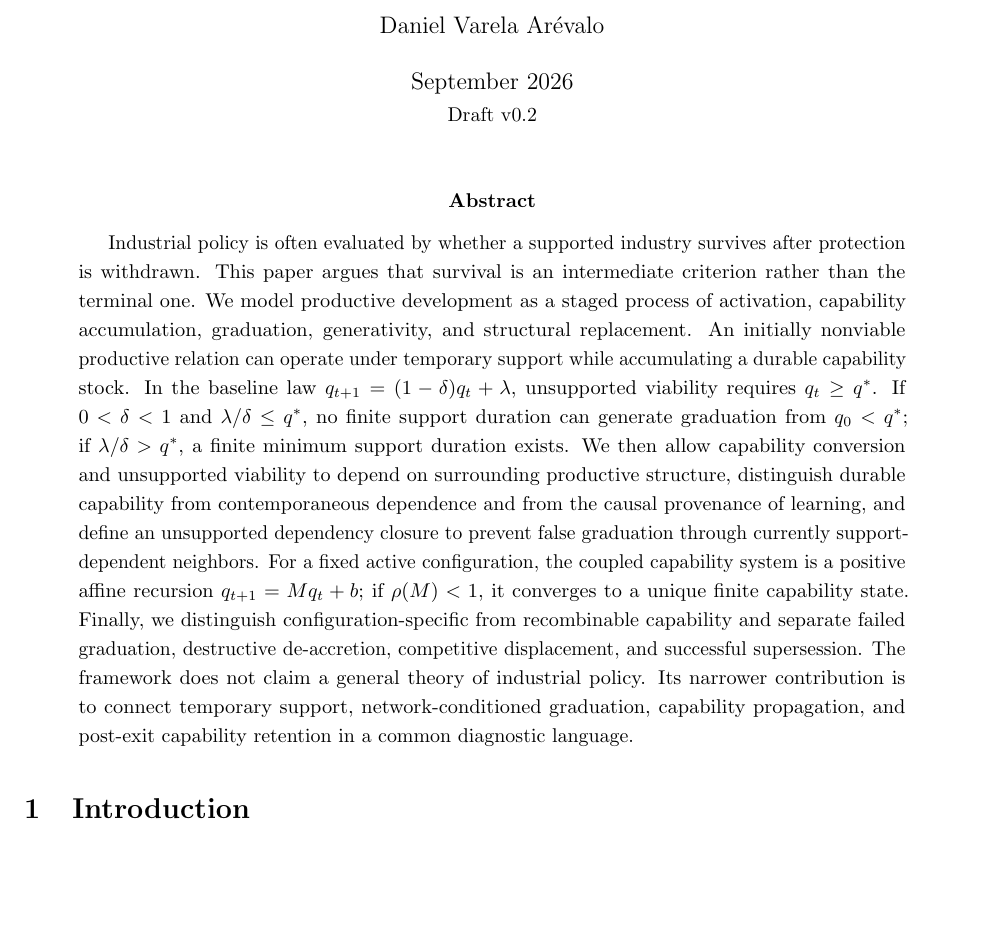
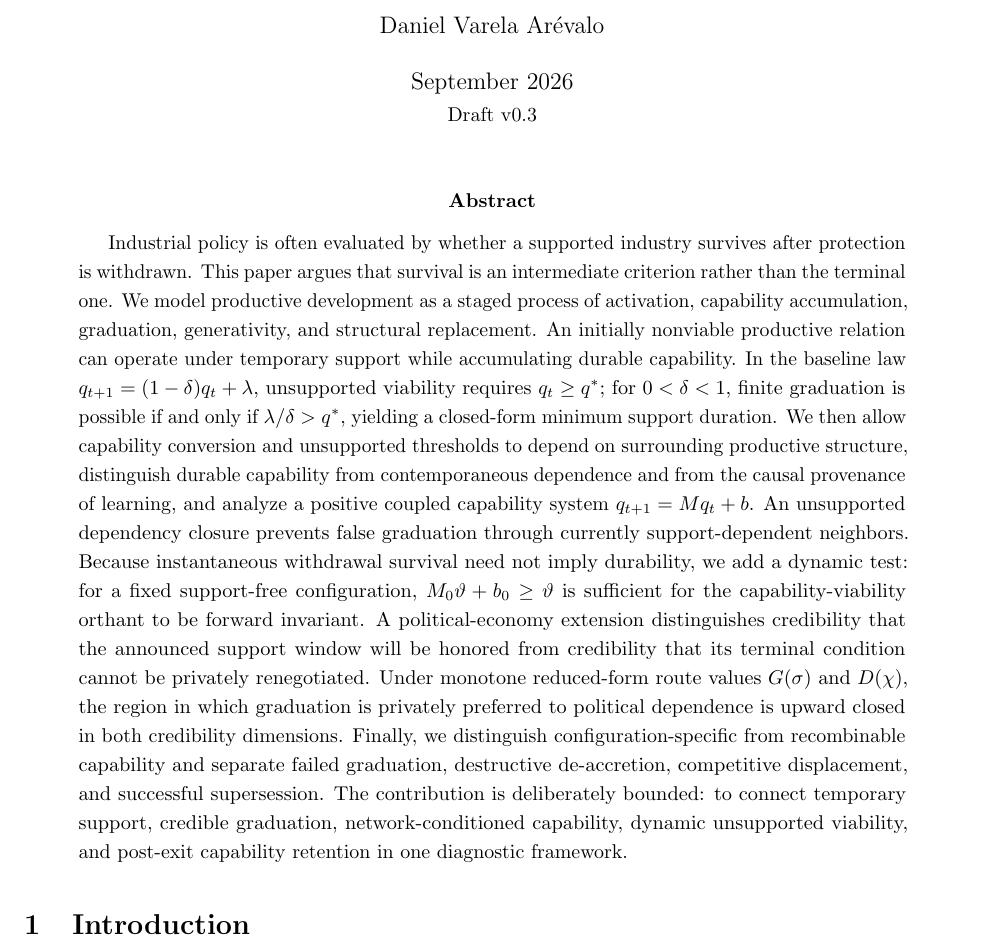
Before and after one commit to dmvarela/CVTRepository, a LaTeX paper (research-hub/paper-f/main.tex): part of page 1 of 24, cut so that both start at the same text, the shorter picture padded with empty space. Compiled offline with pdfLaTeX.

Commit message:
Advance Paper F to v0.3 integrated manuscript

```diff
--- a/research-hub/paper-f/main.tex
+++ b/research-hub/paper-f/main.tex
@@ -26,13 +26,13 @@
 \title{\textbf{From Protection to Productive Supersession:}\\
 Capability Graduation in a Changing Production Network}
 \author{Daniel Varela Ar\'evalo}
-\date{September 2026\\\small Draft v0.2}
+\date{September 2026\\\small Draft v0.3}
 
 \begin{document}
 \maketitle
 
 \begin{abstract}
-Industrial policy is often evaluated by whether a supported industry survives after protection is withdrawn. This paper argues that survival is an intermediate criterion rather than the terminal one. We model productive development as a staged process of activation, capability accumulation, graduation, generativity, and structural replacement. An initially nonviable productive relation can operate under temporary support while accumulating a durable capability stock. In the baseline law $q_{t+1}=(1-\delta)q_t+\lambda$, unsupported viability requires $q_t\ge q^*$. If $0<\delta<1$ and $\lambda/\delta\le q^*$, no finite support duration can generate graduation from $q_0<q^*$; if $\lambda/\delta>q^*$, a finite minimum support duration exists. We then allow capability conversion and unsupported viability to depend on surrounding productive structure, distinguish durable capability from contemporaneous dependence and from the causal provenance of learning, and define an unsupported dependency closure to prevent false graduation through currently support-dependent neighbors. For a fixed active configuration, the coupled capability system is a positive affine recursion $q_{t+1}=Mq_t+b$; if $\rho(M)<1$, it converges to a unique finite capability state. Finally, we distinguish configuration-specific from recombinable capability and separate failed graduation, destructive de-accretion, competitive displacement, and successful supersession. The framework does not claim a general theory of industrial policy. Its narrower contribution is to connect temporary support, network-conditioned graduation, capability propagation, and post-exit capability retention in a common diagnostic language.
+Industrial policy is often evaluated by whether a supported industry survives after protection is withdrawn. This paper argues that survival is an intermediate criterion rather than the terminal one. We model productive development as a staged process of activation, capability accumulation, graduation, generativity, and structural replacement. An initially nonviable productive relation can operate under temporary support while accumulating durable capability. In the baseline law $q_{t+1}=(1-\delta)q_t+\lambda$, unsupported viability requires $q_t\ge q^*$; for $0<\delta<1$, finite graduation is possible if and only if $\lambda/\delta>q^*$, yielding a closed-form minimum support duration. We then allow capability conversion and unsupported thresholds to depend on surrounding productive structure, distinguish durable capability from contemporaneous dependence and from the causal provenance of learning, and analyze a positive coupled capability system $q_{t+1}=Mq_t+b$. An unsupported dependency closure prevents false graduation through currently support-dependent neighbors. Because instantaneous withdrawal survival need not imply durability, we add a dynamic test: for a fixed support-free configuration, $M_0\vartheta+b_0\ge\vartheta$ is sufficient for the capability-viability orthant to be forward invariant. A political-economy extension distinguishes credibility that the announced support window will be honored from credibility that its terminal condition cannot be privately renegotiated. Under monotone reduced-form route values $G(\sigma)$ and $D(\chi)$, the region in which graduation is privately preferred to political dependence is upward closed in both credibility dimensions. Finally, we distinguish configuration-specific from recombinable capability and separate failed graduation, destructive de-accretion, competitive displacement, and successful supersession. The contribution is deliberately bounded: to connect temporary support, credible graduation, network-conditioned capability, dynamic unsupported viability, and post-exit capability retention in one diagnostic framework.
 \end{abstract}
 
 \input{sections/01_intro.tex}
```
